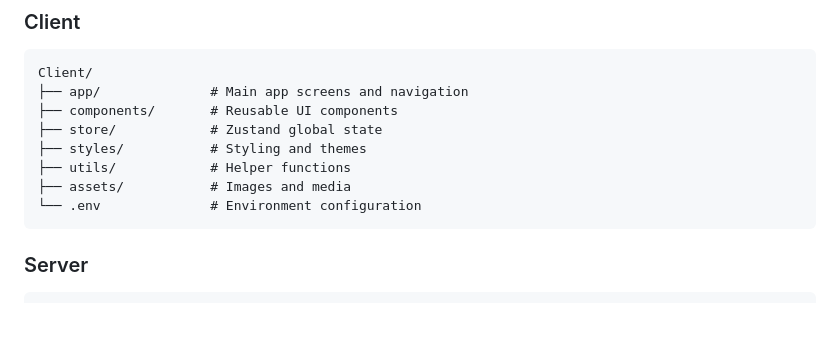
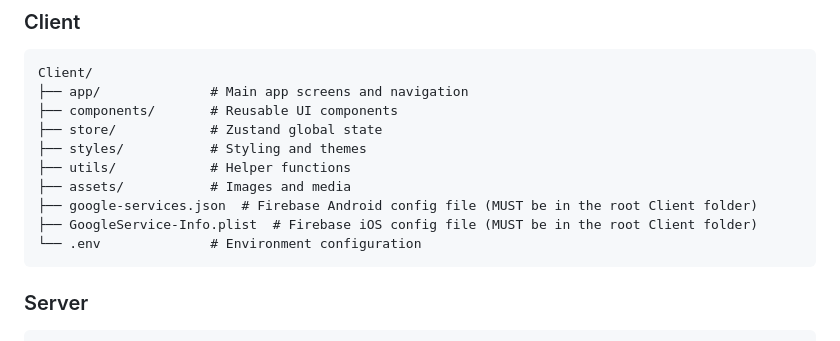
Before and after one commit to mohamed-osamaaa/PlantPal, a Markdown page: README.md, the part around the change. Drawn GitHub-style; blank space fills up the shorter version.

Commit message:
Document Firebase config files in README
Add Firebase configuration files to the project structure.

````diff
--- a/README.md
+++ b/README.md
@@ -58,6 +58,8 @@ Client/
 ├── styles/           # Styling and themes
 ├── utils/            # Helper functions
 ├── assets/           # Images and media
+├── google-services.json  # Firebase Android config file (MUST be in the root Client folder)
+├── GoogleService-Info.plist  # Firebase iOS config file (MUST be in the root Client folder)
 └── .env              # Environment configuration
 ```
 
````
